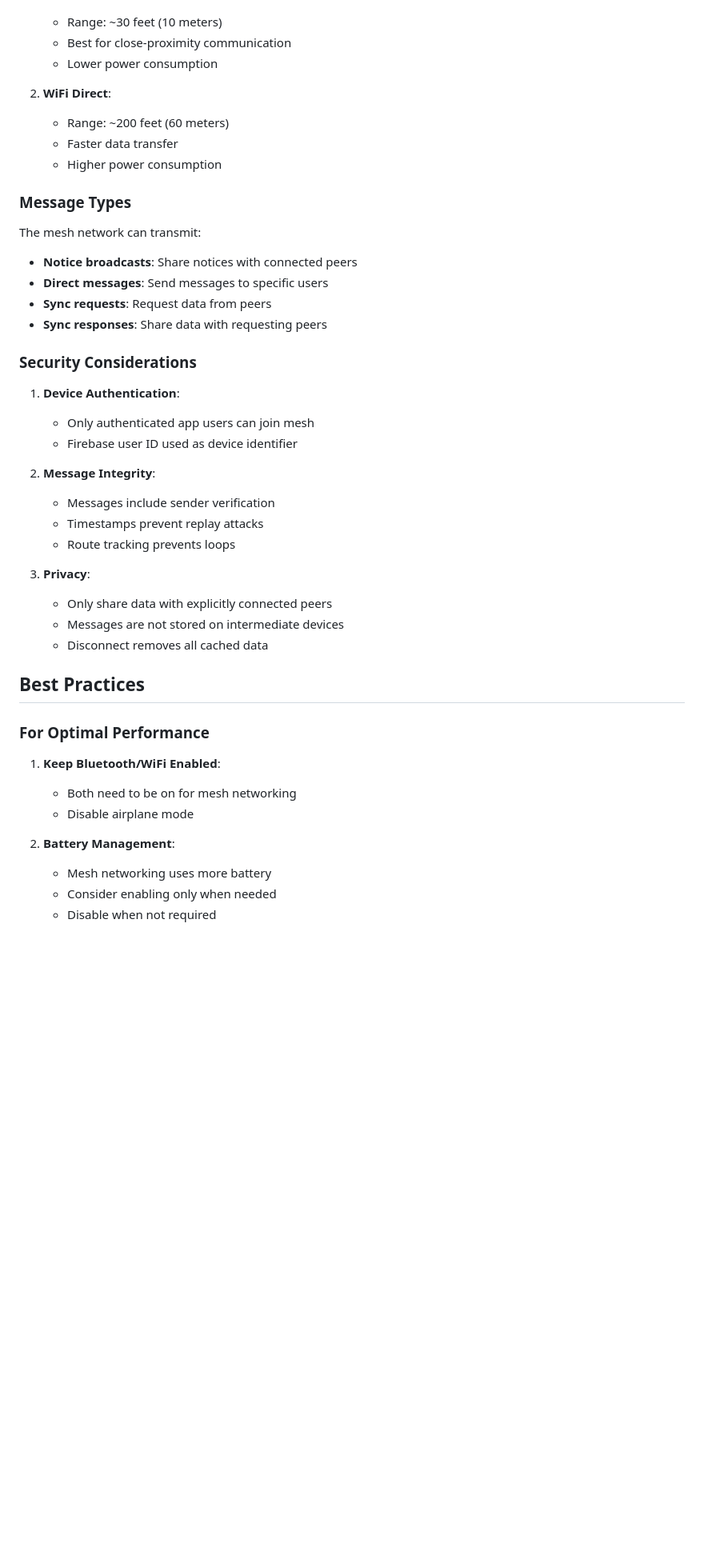
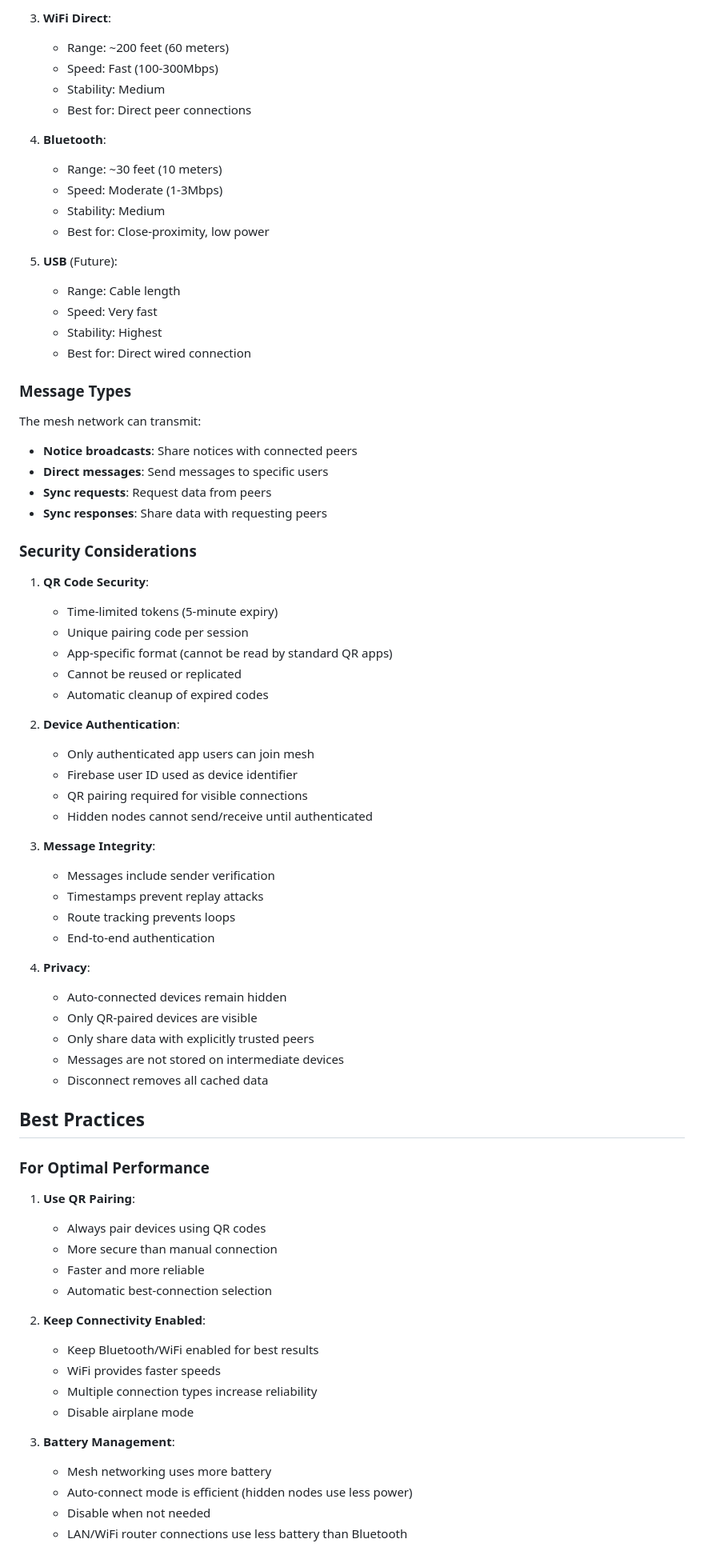
Before and after one commit to mufthakherul/college-communication-app, a Markdown page: MESH_NETWORK_GUIDE.md, the part around one of its changes. Shown at 80% size. Rendered like a GitHub page; blank space fills up the shorter version.

Commit message:
Update documentation with QR pairing and multi-connection features
Co-authored-by: mufthakherul <130831166+mufthakherul@users.noreply.github.com>

```diff
--- a/MESH_NETWORK_GUIDE.md
+++ b/MESH_NETWORK_GUIDE.md
@@ -77,11 +132,20 @@ In the Mesh Network screen, you can see:
+3. **WiFi Direct**:
+   - Range: ~200 feet (60 meters)
+   - Speed: Fast (100-300Mbps)
+   - Stability: Medium
+   - Best for: Direct peer connections
+
+4. **Bluetooth**:
    - Range: ~30 feet (10 meters)
-   - Best for close-proximity communication
-   - Lower power consumption
+   - Speed: Moderate (1-3Mbps)
+   - Stability: Medium
+   - Best for: Close-proximity, low power
 
-2. **WiFi Direct**:
-   - Range: ~200 feet (60 meters)
-   - Faster data transfer
-   - Higher power consumption
+5. **USB** (Future):
+   - Range: Cable length
+   - Speed: Very fast
+   - Stability: Highest
+   - Best for: Direct wired connection
 
 ### Message Types
 
@@ -93,17 +157,29 @@ The mesh network can transmit:
 
 ### Security Considerations
 
-1. **Device Authentication**:
+1. **QR Code Security**:
+   - Time-limited tokens (5-minute expiry)
+   - Unique pairing code per session
+   - App-specific format (cannot be read by standard QR apps)
+   - Cannot be reused or replicated
+   - Automatic cleanup of expired codes
+
+2. **Device Authentication**:
    - Only authenticated app users can join mesh
    - Firebase user ID used as device identifier
+   - QR pairing required for visible connections
+   - Hidden nodes cannot send/receive until authenticated
 
-2. **Message Integrity**:
+3. **Message Integrity**:
    - Messages include sender verification
    - Timestamps prevent replay attacks
    - Route tracking prevents loops
+   - End-to-end authentication
 
-3. **Privacy**:
-   - Only share data with explicitly connected peers
+4. **Privacy**:
+   - Auto-connected devices remain hidden
+   - Only QR-paired devices are visible
+   - Only share data with explicitly trusted peers
    - Messages are not stored on intermediate devices
    - Disconnect removes all cached data
 
@@ -111,12 +187,21 @@ The mesh network can transmit:
 
 ### For Optimal Performance
 
-1. **Keep Bluetooth/WiFi Enabled**:
-   - Both need to be on for mesh networking
+1. **Use QR Pairing**:
+   - Always pair devices using QR codes
+   - More secure than manual connection
+   - Faster and more reliable
+   - Automatic best-connection selection
+
+2. **Keep Connectivity Enabled**:
+   - Keep Bluetooth/WiFi enabled for best results
+   - WiFi provides faster speeds
+   - Multiple connection types increase reliability
    - Disable airplane mode
 
-2. **Battery Management**:
+3. **Battery Management**:
    - Mesh networking uses more battery
-   - Consider enabling only when needed
-   - Disable when not required
+   - Auto-connect mode is efficient (hidden nodes use less power)
+   - Disable when not needed
+   - LAN/WiFi router connections use less battery than Bluetooth
 
```
Also changed, not shown: other parts of MESH_NETWORK_GUIDE.md (+124 -21 lines).
